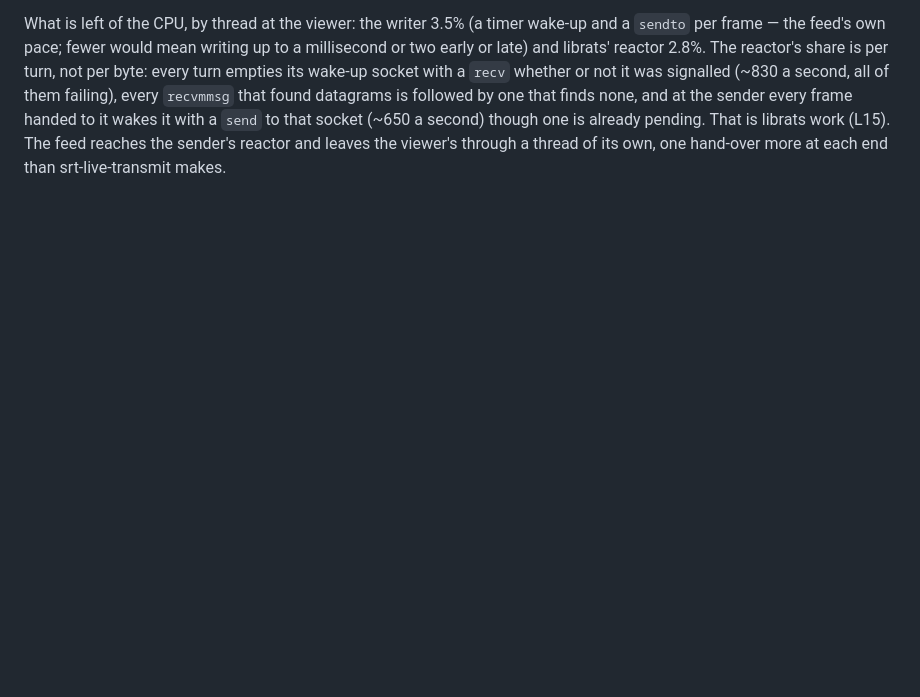
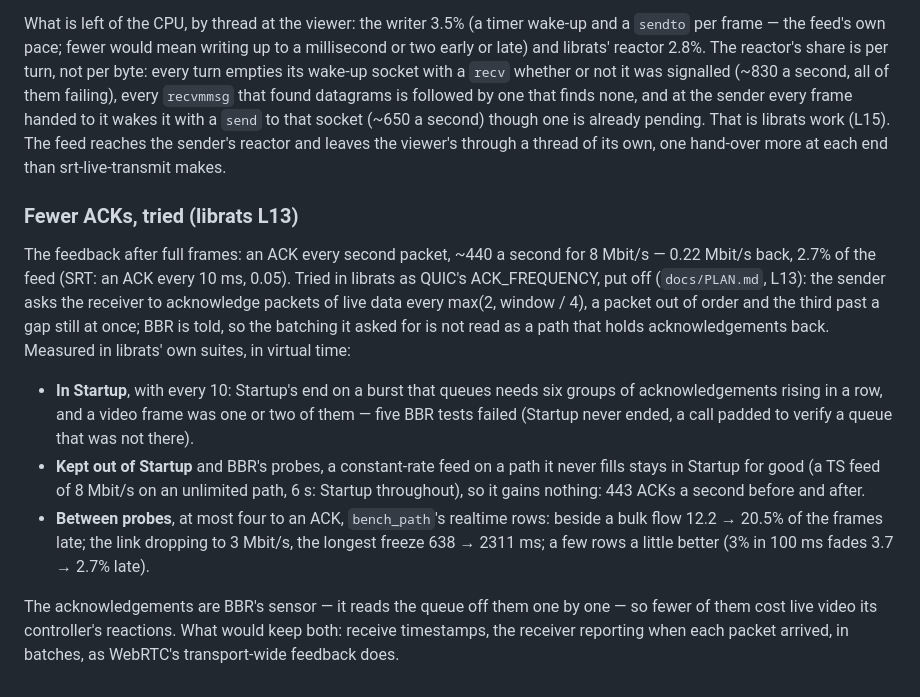
Before and after one commit to librats/ratcast, a Markdown page: docs/bench.md, the part around the change. Drawn GitHub-style; blank space fills up the shorter version.

```diff
--- a/docs/bench.md
+++ b/docs/bench.md
@@ -949,3 +949,27 @@ and at the sender every frame handed to it wakes it with a `send` to that socket
 second) though one is already pending. That is librats work (L15). The feed reaches the
 sender's reactor and leaves the viewer's through a thread of its own, one hand-over more at
 each end than srt-live-transmit makes.
+
+### Fewer ACKs, tried (librats L13)
+
+The feedback after full frames: an ACK every second packet, ~440 a second for 8 Mbit/s — 0.22
+Mbit/s back, 2.7% of the feed (SRT: an ACK every 10 ms, 0.05). Tried in librats as QUIC's
+ACK_FREQUENCY, put off (`docs/PLAN.md`, L13): the sender asks the receiver to acknowledge
+packets of live data every max(2, window / 4), a packet out of order and the third past a gap
+still at once; BBR is told, so the batching it asked for is not read as a path that holds
+acknowledgements back. Measured in librats' own suites, in virtual time:
+
+- **In Startup**, with every 10: Startup's end on a burst that queues needs six groups of
+  acknowledgements rising in a row, and a video frame was one or two of them — five BBR tests
+  failed (Startup never ended, a call padded to verify a queue that was not there).
+- **Kept out of Startup** and BBR's probes, a constant-rate feed on a path it never fills stays
+  in Startup for good (a TS feed of 8 Mbit/s on an unlimited path, 6 s: Startup throughout), so
+  it gains nothing: 443 ACKs a second before and after.
+- **Between probes**, at most four to an ACK, `bench_path`'s realtime rows: beside a bulk flow
+  12.2 → 20.5% of the frames late; the link dropping to 3 Mbit/s, the longest freeze 638 → 2311
+  ms; a few rows a little better (3% in 100 ms fades 3.7 → 2.7% late).
+
+The acknowledgements are BBR's sensor — it reads the queue off them one by one — so fewer of
+them cost live video its controller's reactions. What would keep both: receive timestamps, the
+receiver reporting when each packet arrived, in batches, as WebRTC's transport-wide feedback
+does.
```
Also changed, not shown: docs/PLAN.md (+31 -16 lines).
